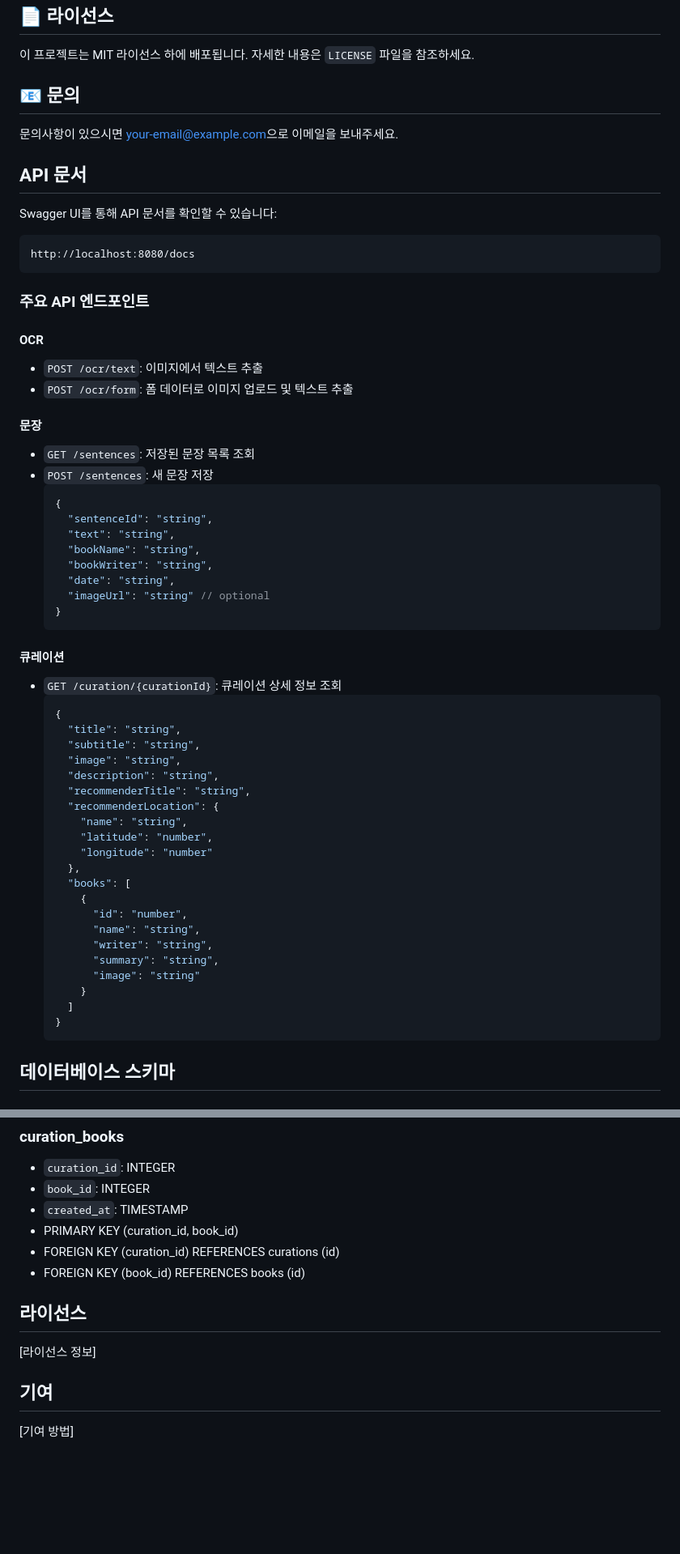
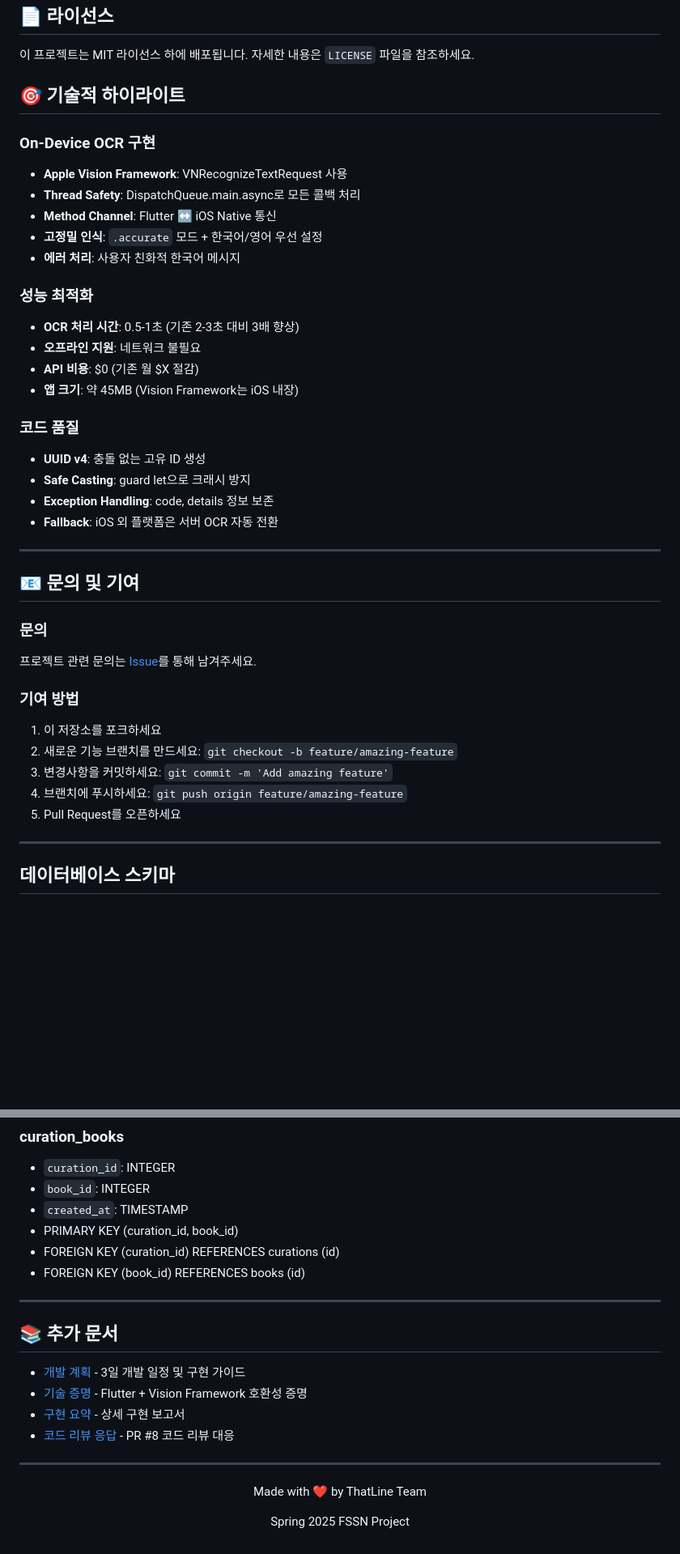
Before and after one commit to hoonly01/thatline, a Markdown page: README.md, 2 parts joined by grey strips. Shown at 81% size. Drawn GitHub-style; blank space fills up the shorter version.

````diff
--- a/README.md
+++ b/README.md
@@ -153,62 +169,42 @@ http://localhost:8080/docs
 
 이 프로젝트는 MIT 라이선스 하에 배포됩니다. 자세한 내용은 `LICENSE` 파일을 참조하세요.
 
-## 📧 문의
+## 🎯 기술적 하이라이트
 
-문의사항이 있으시면 [your-email@example.com](mailto:your-email@example.com)으로 이메일을 보내주세요.
+### On-Device OCR 구현
+- **Apple Vision Framework**: VNRecognizeTextRequest 사용
+- **Thread Safety**: DispatchQueue.main.async로 모든 콜백 처리
+- **Method Channel**: Flutter ↔ iOS Native 통신
+- **고정밀 인식**: `.accurate` 모드 + 한국어/영어 우선 설정
+- **에러 처리**: 사용자 친화적 한국어 메시지
 
-## API 문서
+### 성능 최적화
+- **OCR 처리 시간**: 0.5-1초 (기존 2-3초 대비 3배 향상)
+- **오프라인 지원**: 네트워크 불필요
+- **API 비용**: $0 (기존 월 $X 절감)
+- **앱 크기**: 약 45MB (Vision Framework는 iOS 내장)
 
-Swagger UI를 통해 API 문서를 확인할 수 있습니다:
-```
-http://localhost:8080/docs
-```
+### 코드 품질
+- **UUID v4**: 충돌 없는 고유 ID 생성
+- **Safe Casting**: guard let으로 크래시 방지
+- **Exception Handling**: code, details 정보 보존
+- **Fallback**: iOS 외 플랫폼은 서버 OCR 자동 전환
 
-### 주요 API 엔드포인트
+---
 
-#### OCR
-- `POST /ocr/text`: 이미지에서 텍스트 추출
-- `POST /ocr/form`: 폼 데이터로 이미지 업로드 및 텍스트 추출
+## 📧 문의 및 기여
 
-#### 문장
-- `GET /sentences`: 저장된 문장 목록 조회
-- `POST /sentences`: 새 문장 저장
-  ```json
-  {
-    "sentenceId": "string",
-    "text": "string",
-    "bookName": "string",
-    "bookWriter": "string",
-    "date": "string",
-    "imageUrl": "string" // optional
-  }
-  ```
+### 문의
+프로젝트 관련 문의는 [Issue](https://github.com/hoonly01/thatline/issues)를 통해 남겨주세요.
 
-#### 큐레이션
-- `GET /curation/{curationId}`: 큐레이션 상세 정보 조회
-  ```json
-  {
-    "title": "string",
-    "subtitle": "string",
-    "image": "string",
-    "description": "string",
-    "recommenderTitle": "string",
-    "recommenderLocation": {
-      "name": "string",
-      "latitude": "number",
-      "longitude": "number"
-    },
-    "books": [
-      {
-        "id": "number",
-        "name": "string",
-        "writer": "string",
-        "summary": "string",
-        "image": "string"
-      }
-    ]
-  }
-  ```
+### 기여 방법
+1. 이 저장소를 포크하세요
+2. 새로운 기능 브랜치를 만드세요: `git checkout -b feature/amazing-feature`
+3. 변경사항을 커밋하세요: `git commit -m 'Add amazing feature'`
+4. 브랜치에 푸시하세요: `git push origin feature/amazing-feature`
+5. Pull Request를 오픈하세요
+
+---
 
 ## 데이터베이스 스키마
 
@@ -256,10 +252,18 @@ http://localhost:8080/docs
 - FOREIGN KEY (curation_id) REFERENCES curations (id)
 - FOREIGN KEY (book_id) REFERENCES books (id)
 
-## 라이선스
+---
 
-[라이선스 정보]
+## 📚 추가 문서
 
-## 기여
+- [개발 계획](./DEVELOPMENT_PLAN.md) - 3일 개발 일정 및 구현 가이드
+- [기술 증명](./PROOF_OF_CONCEPT.md) - Flutter + Vision Framework 호환성 증명
+- [구현 요약](./IMPLEMENTATION_SUMMARY.md) - 상세 구현 보고서
+- [코드 리뷰 응답](./CODE_REVIEW_RESPONSE.md) - PR #8 코드 리뷰 대응
 
-[기여 방법]
+---
+
+<div align="center">
+  <p>Made with ❤️ by ThatLine Team</p>
+  <p>Spring 2025 FSSN Project</p>
+</div>
````
Also changed, not shown: other parts of README.md (+51 -35 lines).
